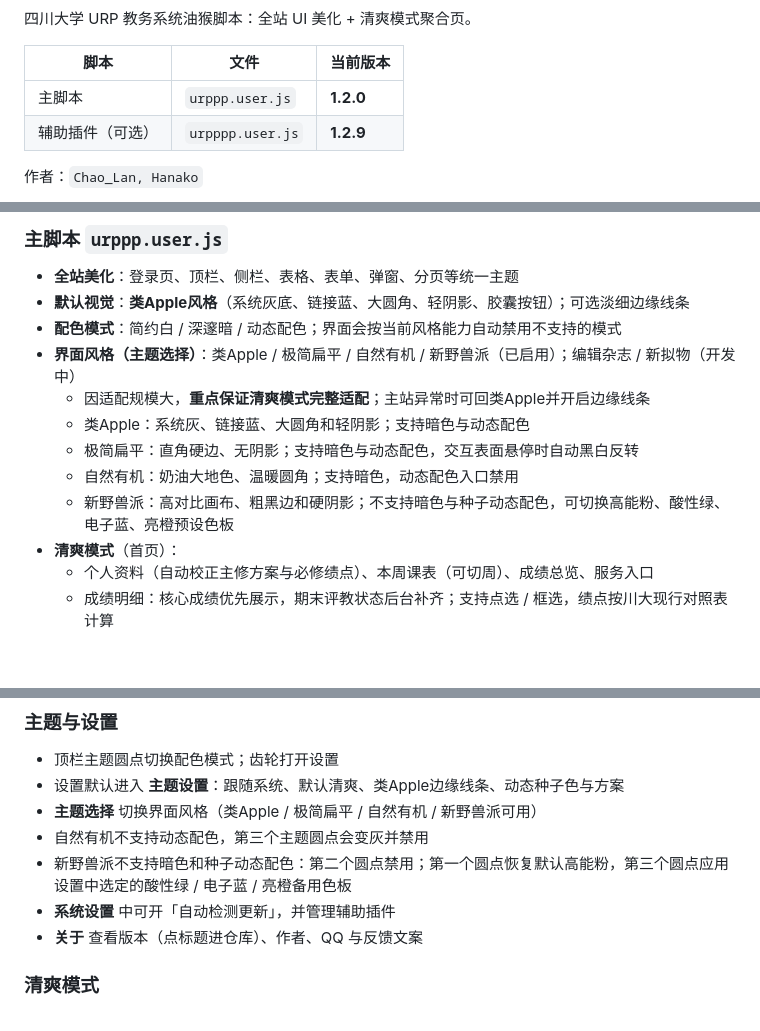
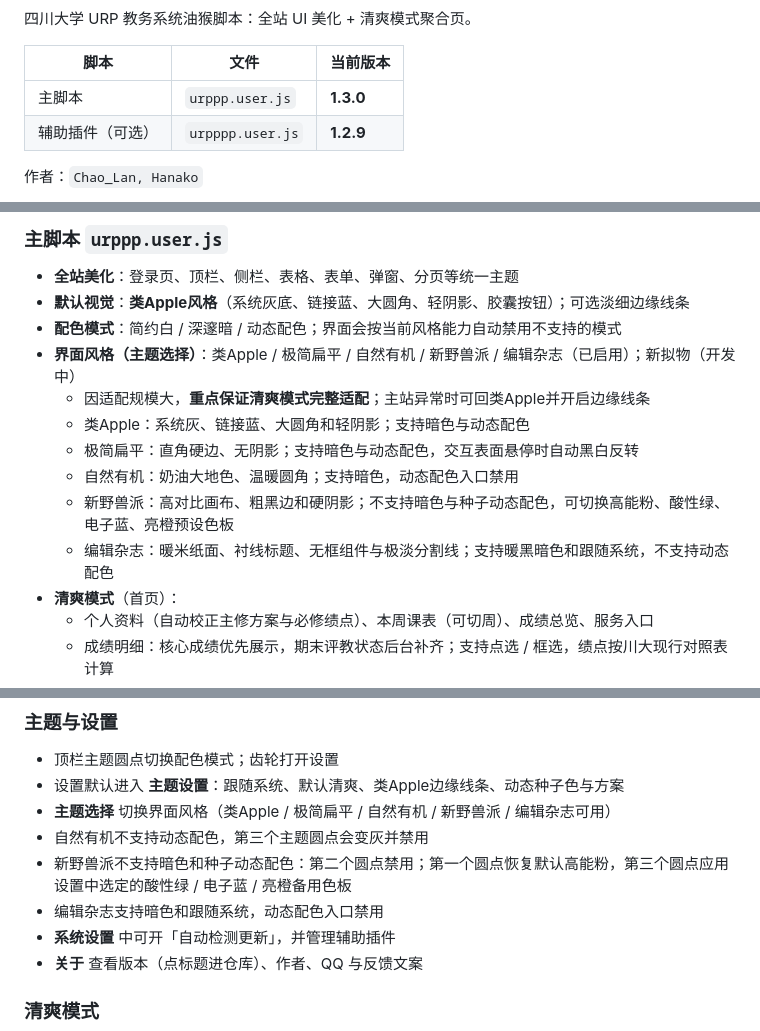
Before and after one commit to chaolan2019/SCU-URP-plusplus, a Markdown page: README.md, 3 parts joined by grey strips. Rendered like a GitHub page; blank space fills up the shorter version.

```diff
--- a/README.md
+++ b/README.md
@@ -4,7 +4,7 @@
 
 | 脚本 | 文件 | 当前版本 |
 |------|------|----------|
-| 主脚本 | `urppp.user.js` | **1.2.0** |
+| 主脚本 | `urppp.user.js` | **1.3.0** |
 | 辅助插件（可选） | `urpppp.user.js` | **1.2.9** |
 
 作者：`Chao_Lan, Hanako`
@@ -45,12 +45,13 @@
 - **全站美化**：登录页、顶栏、侧栏、表格、表单、弹窗、分页等统一主题
 - **默认视觉**：**类Apple风格**（系统灰底、链接蓝、大圆角、轻阴影、胶囊按钮）；可选淡细边缘线条
 - **配色模式**：简约白 / 深邃暗 / 动态配色；界面会按当前风格能力自动禁用不支持的模式
-- **界面风格（主题选择）**：类Apple / 极简扁平 / 自然有机 / 新野兽派（已启用）；编辑杂志 / 新拟物（开发中）
+- **界面风格（主题选择）**：类Apple / 极简扁平 / 自然有机 / 新野兽派 / 编辑杂志（已启用）；新拟物（开发中）
   - 因适配规模大，**重点保证清爽模式完整适配**；主站异常时可回类Apple并开启边缘线条
   - 类Apple：系统灰、链接蓝、大圆角和轻阴影；支持暗色与动态配色
   - 极简扁平：直角硬边、无阴影；支持暗色与动态配色，交互表面悬停时自动黑白反转
   - 自然有机：奶油大地色、温暖圆角；支持暗色，动态配色入口禁用
   - 新野兽派：高对比画布、粗黑边和硬阴影；不支持暗色与种子动态配色，可切换高能粉、酸性绿、电子蓝、亮橙预设色板
+  - 编辑杂志：暖米纸面、衬线标题、无框组件与极淡分割线；支持暖黑暗色和跟随系统，不支持动态配色
 - **清爽模式**（首页）：
   - 个人资料（自动校正主修方案与必修绩点）、本周课表（可切周）、成绩总览、服务入口
   - 成绩明细：核心成绩优先展示，期末评教状态后台补齐；支持点选 / 框选，绩点按川大现行对照表计算
@@ -86,9 +87,10 @@
 
 - 顶栏主题圆点切换配色模式；齿轮打开设置
 - 设置默认进入 **主题设置**：跟随系统、默认清爽、类Apple边缘线条、动态种子色与方案
-- **主题选择** 切换界面风格（类Apple / 极简扁平 / 自然有机 / 新野兽派可用）
+- **主题选择** 切换界面风格（类Apple / 极简扁平 / 自然有机 / 新野兽派 / 编辑杂志可用）
 - 自然有机不支持动态配色，第三个主题圆点会变灰并禁用
 - 新野兽派不支持暗色和种子动态配色：第二个圆点禁用；第一个圆点恢复默认高能粉，第三个圆点应用设置中选定的酸性绿 / 电子蓝 / 亮橙备用色板
+- 编辑杂志支持暗色和跟随系统，动态配色入口禁用
 - **系统设置** 中可开「自动检测更新」，并管理辅助插件
 - **关于** 查看版本（点标题进仓库）、作者、QQ 与反馈文案
 
```
Also changed, not shown: CHANGELOG.md (+29 -0 lines).
